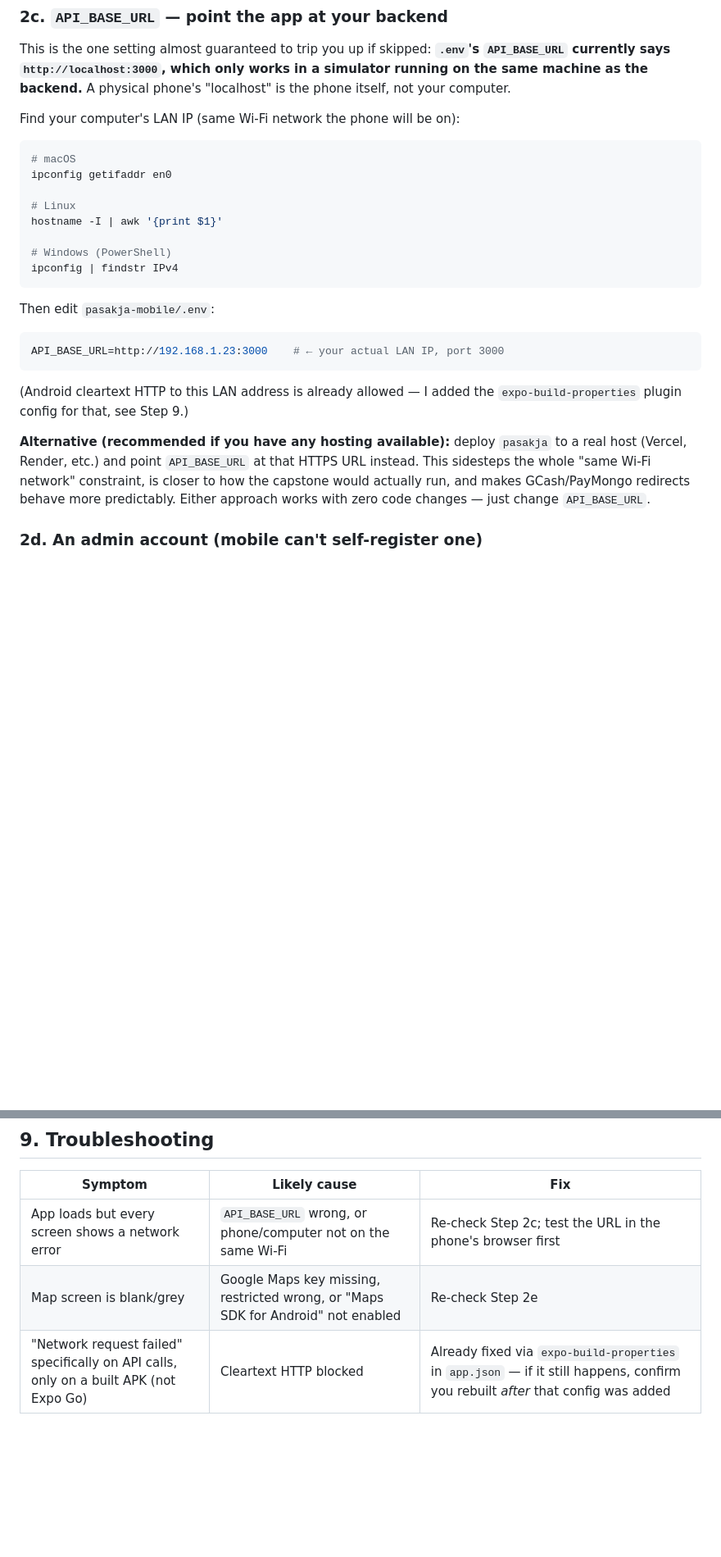
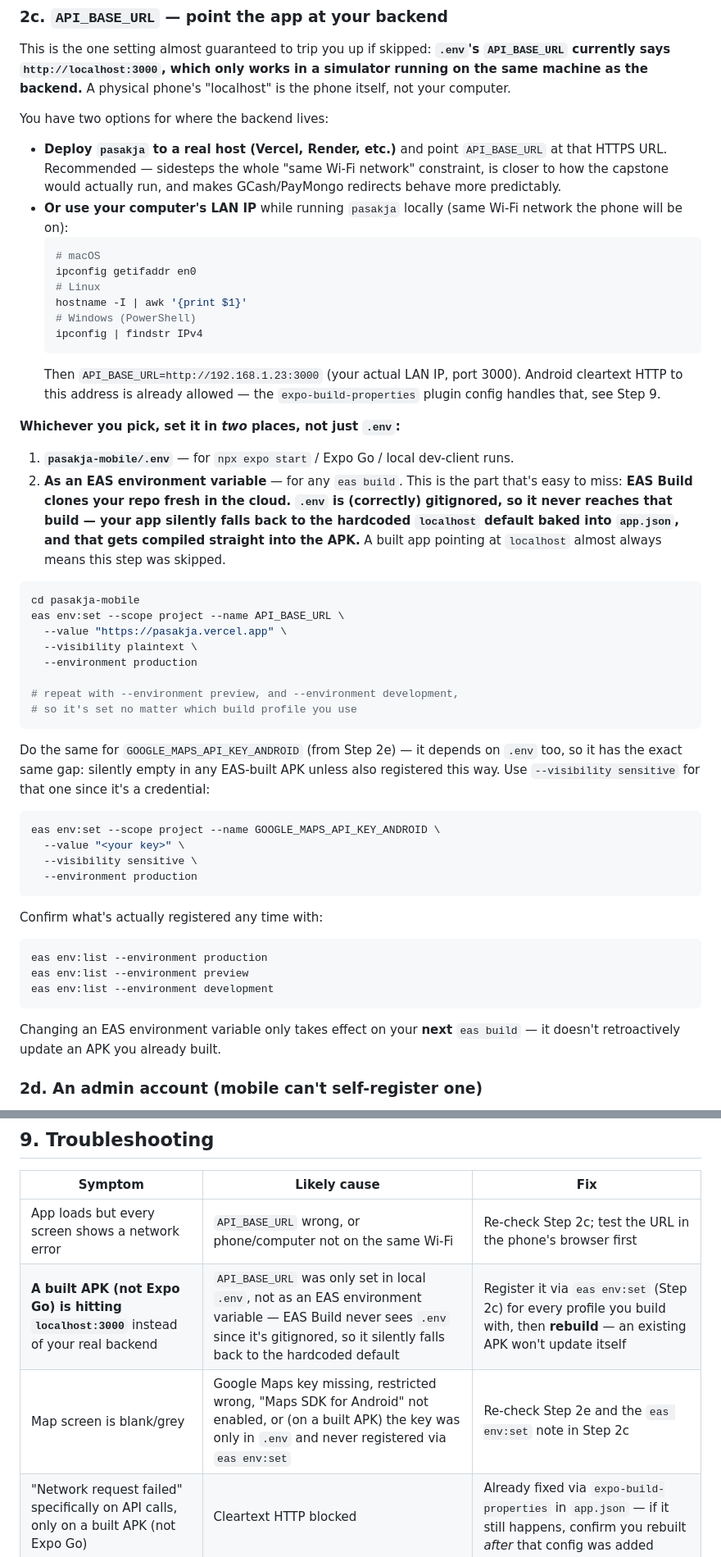
Before and after one commit to johnmichealacera/pasakja-mobile, a Markdown page: NEXT_STEPS.md, 2 parts joined by grey strips. Shown at 82% size. GitHub-like rendering; blank space fills up the shorter version.

Commit message:
Update NEXT_STEPS.md with detailed instructions for setting API_BASE_URL and GOOGLE_MAPS_API_KEY_ANDROID in EAS environment variables. Clarified the importance of configuring these variables for successful builds and added troubleshooting tips for common issues related to network errors and API access.

````diff
--- a/NEXT_STEPS.md
+++ b/NEXT_STEPS.md
@@ -65,28 +65,53 @@ Do this once. If you skip it, the app still runs fine — you just won't receive
 
 This is the one setting almost guaranteed to trip you up if skipped: **`.env`'s `API_BASE_URL` currently says `http://localhost:3000`, which only works in a simulator running on the same machine as the backend.** A physical phone's "localhost" is the phone itself, not your computer.
 
-Find your computer's LAN IP (same Wi-Fi network the phone will be on):
+You have two options for where the backend lives:
+
+- **Deploy `pasakja` to a real host (Vercel, Render, etc.)** and point `API_BASE_URL` at that HTTPS URL. Recommended — sidesteps the whole "same Wi-Fi network" constraint, is closer to how the capstone would actually run, and makes GCash/PayMongo redirects behave more predictably.
+- **Or use your computer's LAN IP** while running `pasakja` locally (same Wi-Fi network the phone will be on):
+  ```bash
+  # macOS
+  ipconfig getifaddr en0
+  # Linux
+  hostname -I | awk '{print $1}'
+  # Windows (PowerShell)
+  ipconfig | findstr IPv4
+  ```
+  Then `API_BASE_URL=http://192.168.1.23:3000` (your actual LAN IP, port 3000). Android cleartext HTTP to this address is already allowed — the `expo-build-properties` plugin config handles that, see Step 9.
+
+**Whichever you pick, set it in *two* places, not just `.env`:**
+
+1. **`pasakja-mobile/.env`** — for `npx expo start` / Expo Go / local dev-client runs.
+2. **As an EAS environment variable** — for any `eas build`. This is the part that's easy to miss: **EAS Build clones your repo fresh in the cloud. `.env` is (correctly) gitignored, so it never reaches that build — your app silently falls back to the hardcoded `localhost` default baked into `app.json`, and that gets compiled straight into the APK.** A built app pointing at `localhost` almost always means this step was skipped.
 
 ```bash
-# macOS
-ipconfig getifaddr en0
+cd pasakja-mobile
+eas env:set --scope project --name API_BASE_URL \
+  --value "https://pasakja.vercel.app" \
+  --visibility plaintext \
+  --environment production
 
-# Linux
-hostname -I | awk '{print $1}'
-
-# Windows (PowerShell)
-ipconfig | findstr IPv4
+# repeat with --environment preview, and --environment development,
+# so it's set no matter which build profile you use
 ```
 
-Then edit `pasakja-mobile/.env`:
+Do the same for `GOOGLE_MAPS_API_KEY_ANDROID` (from Step 2e) — it depends on `.env` too, so it has the exact same gap: silently empty in any EAS-built APK unless also registered this way. Use `--visibility sensitive` for that one since it's a credential:
 
-```env
-API_BASE_URL=http://192.168.1.23:3000    # ← your actual LAN IP, port 3000
+```bash
+eas env:set --scope project --name GOOGLE_MAPS_API_KEY_ANDROID \
+  --value "<your key>" \
+  --visibility sensitive \
+  --environment production
 ```
 
-(Android cleartext HTTP to this LAN address is already allowed — I added the `expo-build-properties` plugin config for that, see Step 9.)
+Confirm what's actually registered any time with:
+```bash
+eas env:list --environment production
+eas env:list --environment preview
+eas env:list --environment development
+```
 
-**Alternative (recommended if you have any hosting available):** deploy `pasakja` to a real host (Vercel, Render, etc.) and point `API_BASE_URL` at that HTTPS URL instead. This sidesteps the whole "same Wi-Fi network" constraint, is closer to how the capstone would actually run, and makes GCash/PayMongo redirects behave more predictably. Either approach works with zero code changes — just change `API_BASE_URL`.
+Changing an EAS environment variable only takes effect on your **next** `eas build` — it doesn't retroactively update an APK you already built.
 
 ### 2d. An admin account (mobile can't self-register one)
 
@@ -243,7 +268,8 @@ These are intentional scope decisions from the mobile plan — don't spend time
 | Symptom | Likely cause | Fix |
 |---|---|---|
 | App loads but every screen shows a network error | `API_BASE_URL` wrong, or phone/computer not on the same Wi-Fi | Re-check Step 2c; test the URL in the phone's browser first |
-| Map screen is blank/grey | Google Maps key missing, restricted wrong, or "Maps SDK for Android" not enabled | Re-check Step 2e |
+| **A built APK (not Expo Go) is hitting `localhost:3000`** instead of your real backend | `API_BASE_URL` was only set in local `.env`, not as an EAS environment variable — EAS Build never sees `.env` since it's gitignored, so it silently falls back to the hardcoded default | Register it via `eas env:set` (Step 2c) for every profile you build with, then **rebuild** — an existing APK won't update itself |
+| Map screen is blank/grey | Google Maps key missing, restricted wrong, "Maps SDK for Android" not enabled, or (on a built APK) the key was only in `.env` and never registered via `eas env:set` | Re-check Step 2e and the `eas env:set` note in Step 2c |
 | "Network request failed" specifically on API calls, only on a built APK (not Expo Go) | Cleartext HTTP blocked | Already fixed via `expo-build-properties` in `app.json` — if it still happens, confirm you rebuilt *after* that config was added |
 | Push notifications never arrive, only on a built APK | Steps 2a/2b not done yet | Run `eas init` and upload FCM credentials via `eas credentials` |
 | Push notifications never arrive, in **Expo Go** | Expected — Expo Go doesn't support push at all on this SDK | Test push only on a built APK (Step 5) |
````
